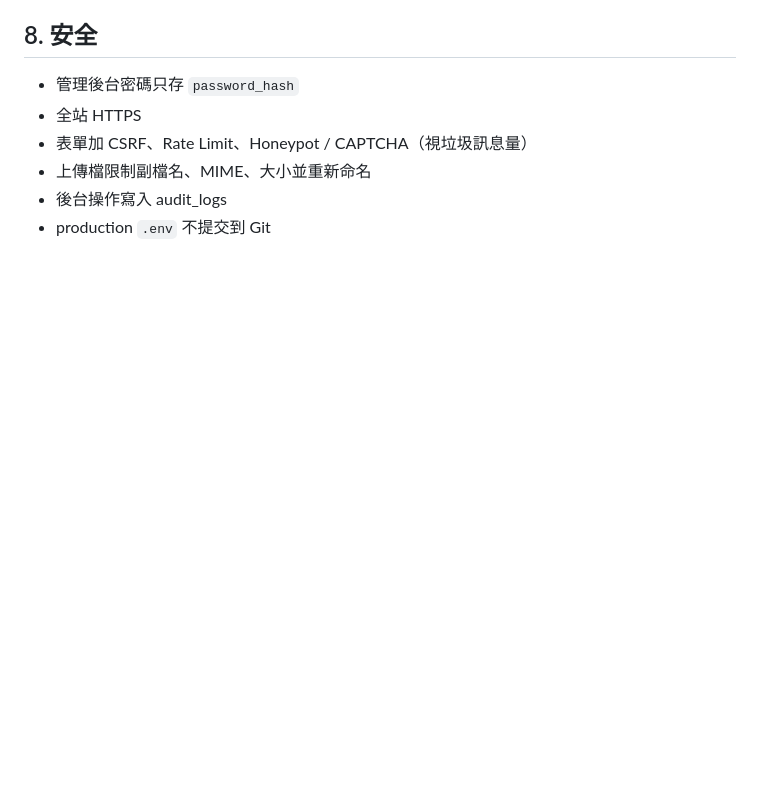
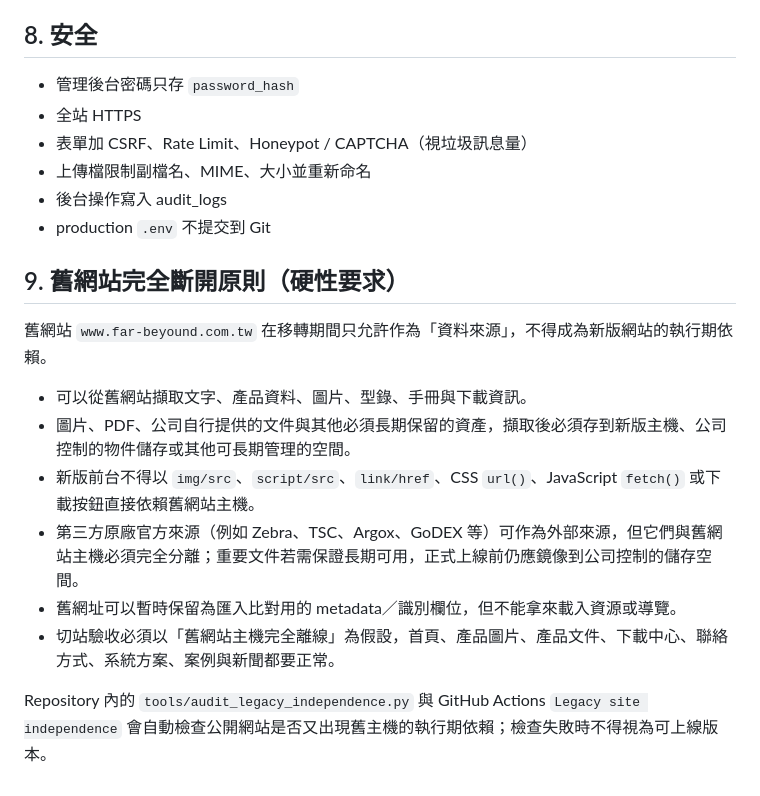
Before and after one commit to YKC1117/far-beyound-website, a Markdown page: PRODUCTION.md, the part around the change. Drawn GitHub-style; blank space fills up the shorter version.

Commit message:
Document hard cutover independence rule

```diff
--- a/PRODUCTION.md
+++ b/PRODUCTION.md
@@ -120,3 +120,16 @@ GitHub Pages 測試站目前使用 `robots.txt: Disallow: /`，避免尚未核
 - 上傳檔限制副檔名、MIME、大小並重新命名
 - 後台操作寫入 audit_logs
 - production `.env` 不提交到 Git
+
+## 9. 舊網站完全斷開原則（硬性要求）
+
+舊網站 `www.far-beyound.com.tw` 在移轉期間只允許作為「資料來源」，不得成為新版網站的執行期依賴。
+
+- 可以從舊網站擷取文字、產品資料、圖片、型錄、手冊與下載資訊。
+- 圖片、PDF、公司自行提供的文件與其他必須長期保留的資產，擷取後必須存到新版主機、公司控制的物件儲存或其他可長期管理的空間。
+- 新版前台不得以 `img/src`、`script/src`、`link/href`、CSS `url()`、JavaScript `fetch()` 或下載按鈕直接依賴舊網站主機。
+- 第三方原廠官方來源（例如 Zebra、TSC、Argox、GoDEX 等）可作為外部來源，但它們與舊網站主機必須完全分離；重要文件若需保證長期可用，正式上線前仍應鏡像到公司控制的儲存空間。
+- 舊網址可以暫時保留為匯入比對用的 metadata／識別欄位，但不能拿來載入資源或導覽。
+- 切站驗收必須以「舊網站主機完全離線」為假設，首頁、產品圖片、產品文件、下載中心、聯絡方式、系統方案、案例與新聞都要正常。
+
+Repository 內的 `tools/audit_legacy_independence.py` 與 GitHub Actions `Legacy site independence` 會自動檢查公開網站是否又出現舊主機的執行期依賴；檢查失敗時不得視為可上線版本。
```
